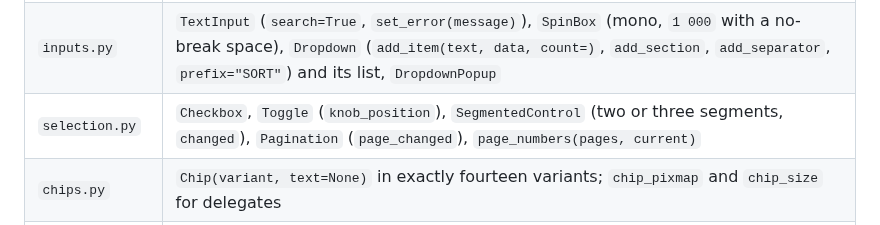
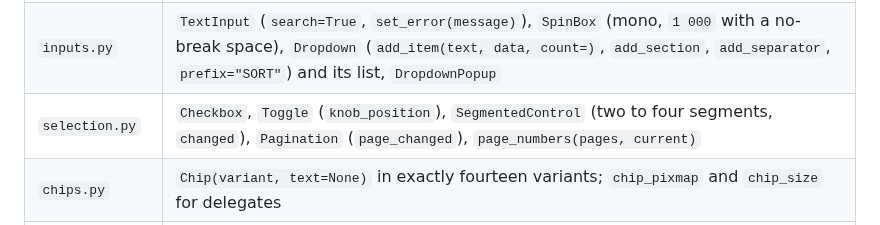
Before and after one commit to Nykolyn/wallpaper-engine-toolkit, a Markdown page: docs/development.md, the part around the change. Drawn GitHub-style.

```diff
--- a/docs/development.md
+++ b/docs/development.md
@@ -875,7 +875,7 @@ named as in the design, and each has all of the design's states.
 |---|---|
 | `buttons.py` | `AccentButton` (the one action that starts the work), `SecondaryButton`, `DangerButton` (never a dialog's default, so Enter cannot delete), `GhostButton` (`outlined=True` for page headers), `IconButton` (30 px, or 22 px as `size="sm"`; its tool tip is required), `LinkButton` (an action written as a link, for a toast, the status line or a list; never a dialog's default). Text buttons take a leading `icon=`, a trailing `key="Ctrl+V"` cap, and `size="sm"`/`"md"`/`"lg"`. `button_pixmap(text, variant, state)` and `button_size` draw a button's look for a delegate; `icon_button_pixmap(icon, state, size, ink=)` an IconButton's. |
 | `inputs.py` | `TextInput` (`search=True`, `set_error(message)`), `SpinBox` (mono, `1 000` with a no-break space), `Dropdown` (`add_item(text, data, count=)`, `add_section`, `add_separator`, `prefix="SORT"`) and its list, `DropdownPopup` |
-| `selection.py` | `Checkbox`, `Toggle` (`knob_position`), `SegmentedControl` (two or three segments, `changed`), `Pagination` (`page_changed`), `page_numbers(pages, current)` |
+| `selection.py` | `Checkbox`, `Toggle` (`knob_position`), `SegmentedControl` (two to four segments, `changed`), `Pagination` (`page_changed`), `page_numbers(pages, current)` |
 | `chips.py` | `Chip(variant, text=None)` in exactly fourteen variants; `chip_pixmap` and `chip_size` for delegates |
 | `panels.py` | `GlassPanel` (`tone=`, `padding=`), `Overline`, `Rule` (a hairline between two parts of a panel), `IconDisc` (a glyph in a tinted circle before a panel's title: a clean run's tick), `CardTitle`, `Callout` (`tone=`, `title=`, `add_action`), `MetricStrip`, `EmptyState` (`width=`, `add_content` for a console excerpt or numbers between the words and the actions), `StepList`, `ActivityLine`, `Spinner` |
 | `base.py` | the state model and the surfaces, below; `label(text, type, tone)`, `Glyph`, `Elided` (one line cut with an ellipsis, whole in its tool tip) and `LiveDot` (the pulse of a running job); `tab_stops(root)` and `chain_tabs(widgets)` for the Tab order (see [Keyboard](#keyboard-and-accessibility)) |
```
Also changed, not shown: CHANGELOG.md (+11 -1 lines), docs/review.md (+7 -0 lines), docs/images/review.png, 5 other files.
